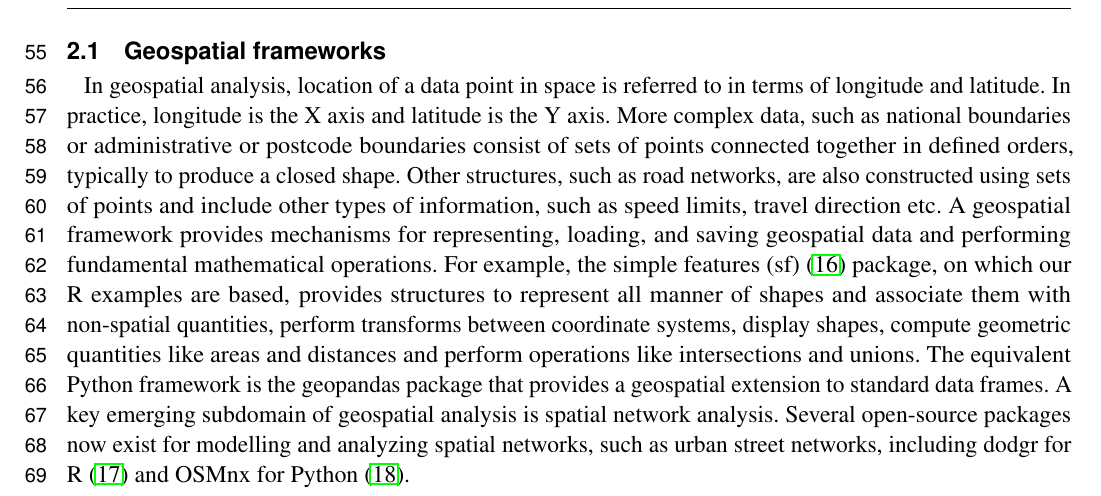
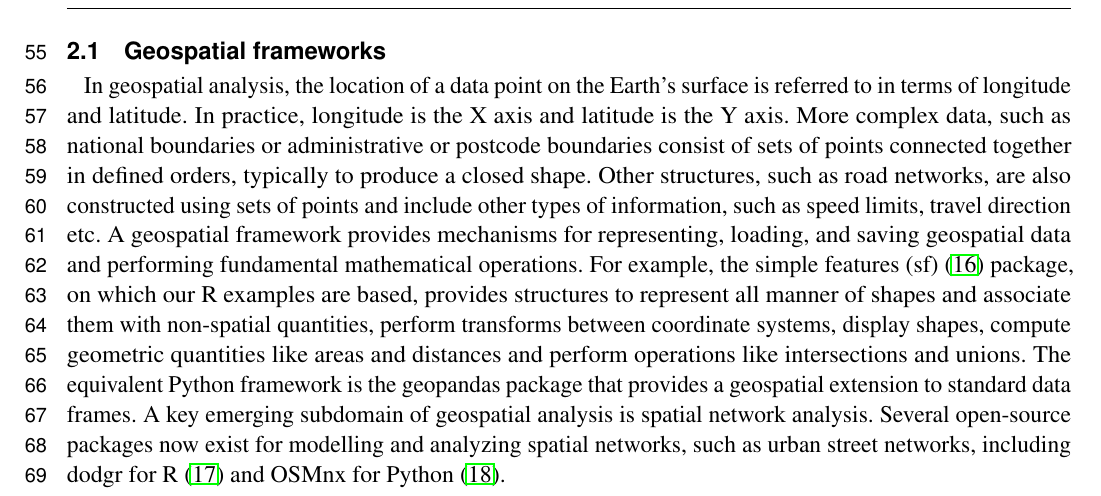
Before and after one commit to richardbeare/GeospatialStroke, a LaTeX document (article/geospatial-stroke.tex): part of page 3 of 18, cut so that both start at the same text. Compiled offline with pdfLaTeX.

Commit message:
only called lat-lng on earths surface, rather than in euclidean projection

```diff
--- a/article/geospatial-stroke.tex
+++ b/article/geospatial-stroke.tex
@@ -197,7 +197,7 @@ government areas, national boundaries) and disease incidence and
 demographic information associated with such regions.
 
 \subsection{Geospatial frameworks}\label{geospatial-frameworks}
-In geospatial analysis, location of a data point in space is referred
+In geospatial analysis, the location of a data point on the Earth's surface is referred
 to in terms of longitude and latitude. In practice, longitude is the X
 axis and latitude is the Y axis. More complex data, such as national
 boundaries or administrative or postcode boundaries consist of sets of
```
